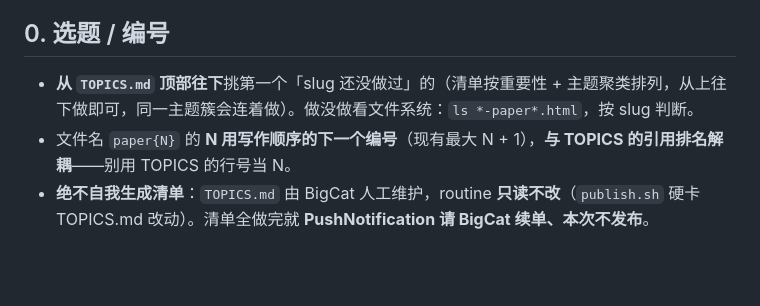
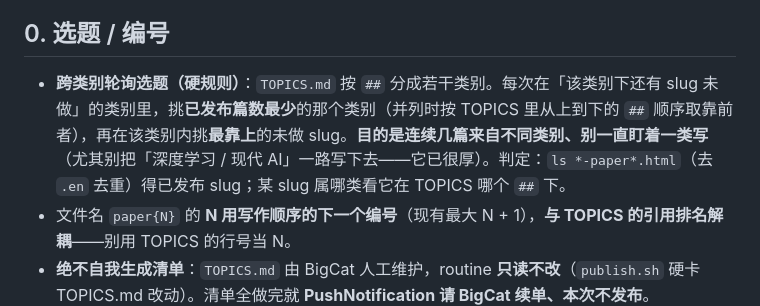
Before and after one commit to cissy0802/cs-papers-deepread, a Markdown page: CLAUDE.md, the part around the change. GitHub-like rendering; blank space fills up the shorter version.

```diff
--- a/CLAUDE.md
+++ b/CLAUDE.md
@@ -5,7 +5,7 @@
 定位：每次挑**一篇**计算机 / AI 领域的里程碑论文，把它的核心思想、方法与影响提炼出来、讲透。目标是：**读完这一页，约等于读懂了这篇论文——它解决什么问题、关键 idea 是什么、怎么做的、结果如何、为什么改变了一个领域——读者不必再逐行啃原文和公式。** 很多论文引用上万，其实核心就一两个真正的新想法——你的活就是把那一两个想法拎出来、讲到读者真正 get、能对着面试或工作复述。**不是摘要、不是文献综述、不是导读，是提纯。**
 
 ## 0. 选题 / 编号
-- **从 `TOPICS.md` 顶部往下**挑第一个「slug 还没做过」的（清单按重要性 + 主题聚类排列，从上往下做即可，同一主题簇会连着做）。做没做看文件系统：`ls *-paper*.html`，按 slug 判断。
+- **跨类别轮询选题（硬规则）**：`TOPICS.md` 按 `##` 分成若干类别。每次在「该类别下还有 slug 未做」的类别里，挑**已发布篇数最少**的那个类别（并列时按 TOPICS 里从上到下的 `##` 顺序取靠前者），再在该类别内挑**最靠上**的未做 slug。**目的是连续几篇来自不同类别、别一直盯着一类写**（尤其别把「深度学习 / 现代 AI」一路写下去——它已很厚）。判定：`ls *-paper*.html`（去 `.en` 去重）得已发布 slug；某 slug 属哪类看它在 TOPICS 哪个 `##` 下。
 - 文件名 `paper{N}` 的 **N 用写作顺序的下一个编号**（现有最大 N + 1），**与 TOPICS 的引用排名解耦**——别用 TOPICS 的行号当 N。
 - **绝不自我生成清单**：`TOPICS.md` 由 BigCat 人工维护，routine **只读不改**（`publish.sh` 硬卡 TOPICS.md 改动）。清单全做完就 **PushNotification 请 BigCat 续单、本次不发布**。
 - `slug` 用 TOPICS 里给的英文短横线名，写成 `{slug}-paper{N}.html`。
```
Also changed, not shown: TOPICS.md (+4 -3 lines).
